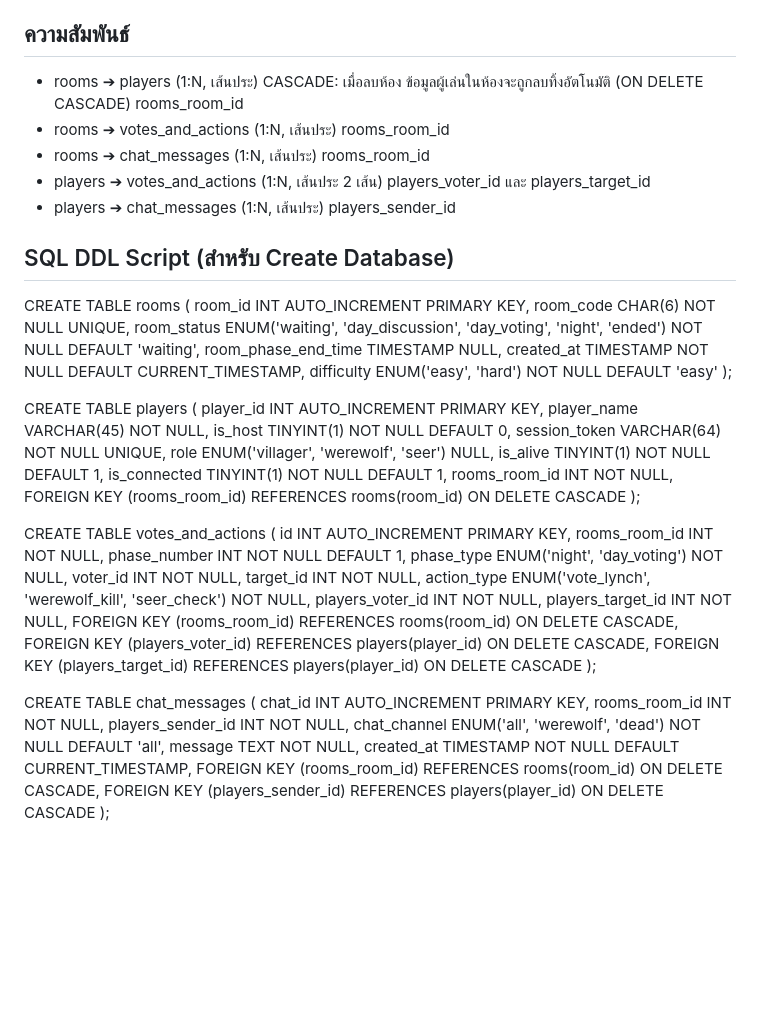
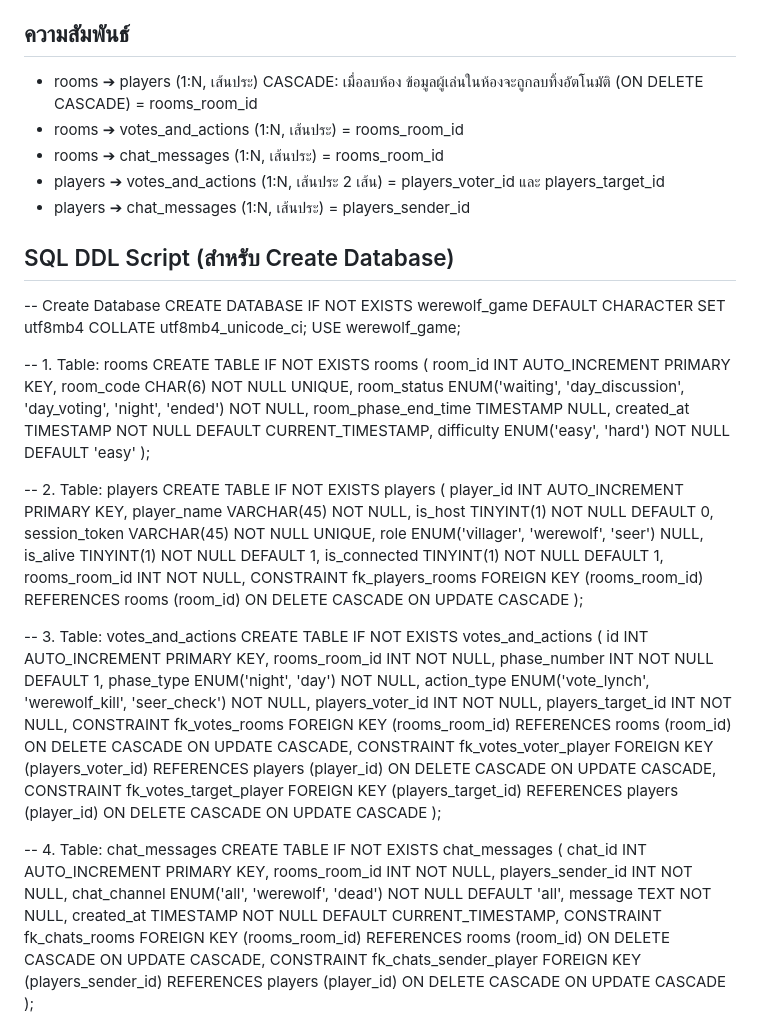
Before and after one commit to Someder9728/Networkproject2_1, a Markdown page: DATABASE.md, the part around the change. GitHub-like rendering; blank space fills up the shorter version.

Commit message:
แก้ข้อมูล database ให้ตรงกับ sql ddl script

```diff
--- a/DATABASE.md
+++ b/DATABASE.md
@@ -45,61 +45,80 @@
 
 
 ## ความสัมพันธ์
-- rooms ➔ players (1:N, เส้นประ) CASCADE: เมื่อลบห้อง ข้อมูลผู้เล่นในห้องจะถูกลบทิ้งอัตโนมัติ (ON DELETE CASCADE)
-rooms_room_id
-- rooms ➔ votes_and_actions (1:N, เส้นประ)
-rooms_room_id
-- rooms ➔ chat_messages (1:N, เส้นประ)
-rooms_room_id
-- players ➔ votes_and_actions (1:N, เส้นประ 2 เส้น)
-players_voter_id และ players_target_id
-- players ➔ chat_messages (1:N, เส้นประ)
-players_sender_id
+- rooms ➔ players (1:N, เส้นประ) CASCADE: เมื่อลบห้อง ข้อมูลผู้เล่นในห้องจะถูกลบทิ้งอัตโนมัติ (ON DELETE CASCADE) = rooms_room_id
+- rooms ➔ votes_and_actions (1:N, เส้นประ) = rooms_room_id
+- rooms ➔ chat_messages (1:N, เส้นประ) = rooms_room_id
+- players ➔ votes_and_actions (1:N, เส้นประ 2 เส้น) = players_voter_id และ players_target_id
+- players ➔ chat_messages (1:N, เส้นประ) = players_sender_id
 
 ## SQL DDL Script (สำหรับ Create Database)
-CREATE TABLE rooms (
+-- Create Database
+CREATE DATABASE IF NOT EXISTS werewolf_game DEFAULT CHARACTER SET utf8mb4 COLLATE utf8mb4_unicode_ci;
+USE werewolf_game;
+
+-- 1. Table: rooms
+CREATE TABLE IF NOT EXISTS rooms (
     room_id INT AUTO_INCREMENT PRIMARY KEY,
     room_code CHAR(6) NOT NULL UNIQUE,
-    room_status ENUM('waiting', 'day_discussion', 'day_voting', 'night', 'ended') NOT NULL DEFAULT 'waiting',
+    room_status ENUM('waiting', 'day_discussion', 'day_voting', 'night', 'ended') NOT NULL,
     room_phase_end_time TIMESTAMP NULL,
     created_at TIMESTAMP NOT NULL DEFAULT CURRENT_TIMESTAMP,
     difficulty ENUM('easy', 'hard') NOT NULL DEFAULT 'easy'
 );
 
-CREATE TABLE players (
+-- 2. Table: players
+CREATE TABLE IF NOT EXISTS players (
     player_id INT AUTO_INCREMENT PRIMARY KEY,
     player_name VARCHAR(45) NOT NULL,
     is_host TINYINT(1) NOT NULL DEFAULT 0,
-    session_token VARCHAR(64) NOT NULL UNIQUE,
+    session_token VARCHAR(45) NOT NULL UNIQUE,
     role ENUM('villager', 'werewolf', 'seer') NULL,
     is_alive TINYINT(1) NOT NULL DEFAULT 1,
     is_connected TINYINT(1) NOT NULL DEFAULT 1,
     rooms_room_id INT NOT NULL,
-    FOREIGN KEY (rooms_room_id) REFERENCES rooms(room_id) ON DELETE CASCADE
+    CONSTRAINT fk_players_rooms
+        FOREIGN KEY (rooms_room_id) REFERENCES rooms (room_id)
+        ON DELETE CASCADE
+        ON UPDATE CASCADE
 );
 
-CREATE TABLE votes_and_actions (
+-- 3. Table: votes_and_actions
+CREATE TABLE IF NOT EXISTS votes_and_actions (
     id INT AUTO_INCREMENT PRIMARY KEY,
     rooms_room_id INT NOT NULL,
     phase_number INT NOT NULL DEFAULT 1,
-    phase_type ENUM('night', 'day_voting') NOT NULL,
-    voter_id INT NOT NULL,
-    target_id INT NOT NULL,
+    phase_type ENUM('night', 'day') NOT NULL,
     action_type ENUM('vote_lynch', 'werewolf_kill', 'seer_check') NOT NULL,
     players_voter_id INT NOT NULL,
     players_target_id INT NOT NULL,
-    FOREIGN KEY (rooms_room_id) REFERENCES rooms(room_id) ON DELETE CASCADE,
-    FOREIGN KEY (players_voter_id) REFERENCES players(player_id) ON DELETE CASCADE,
-    FOREIGN KEY (players_target_id) REFERENCES players(player_id) ON DELETE CASCADE
+    CONSTRAINT fk_votes_rooms
+        FOREIGN KEY (rooms_room_id) REFERENCES rooms (room_id)
+        ON DELETE CASCADE
+        ON UPDATE CASCADE,
+    CONSTRAINT fk_votes_voter_player
+        FOREIGN KEY (players_voter_id) REFERENCES players (player_id)
+        ON DELETE CASCADE
+        ON UPDATE CASCADE,
+    CONSTRAINT fk_votes_target_player
+        FOREIGN KEY (players_target_id) REFERENCES players (player_id)
+        ON DELETE CASCADE
+        ON UPDATE CASCADE
 );
 
-CREATE TABLE chat_messages (
+-- 4. Table: chat_messages
+CREATE TABLE IF NOT EXISTS chat_messages (
     chat_id INT AUTO_INCREMENT PRIMARY KEY,
     rooms_room_id INT NOT NULL,
     players_sender_id INT NOT NULL,
     chat_channel ENUM('all', 'werewolf', 'dead') NOT NULL DEFAULT 'all',
     message TEXT NOT NULL,
     created_at TIMESTAMP NOT NULL DEFAULT CURRENT_TIMESTAMP,
-    FOREIGN KEY (rooms_room_id) REFERENCES rooms(room_id) ON DELETE CASCADE,
-    FOREIGN KEY (players_sender_id) REFERENCES players(player_id) ON DELETE CASCADE
+    CONSTRAINT fk_chats_rooms
+        FOREIGN KEY (rooms_room_id) REFERENCES rooms (room_id)
+        ON DELETE CASCADE
+        ON UPDATE CASCADE,
+    CONSTRAINT fk_chats_sender_player
+        FOREIGN KEY (players_sender_id) REFERENCES players (player_id)
+        ON DELETE CASCADE
+        ON UPDATE CASCADE
 );
```
